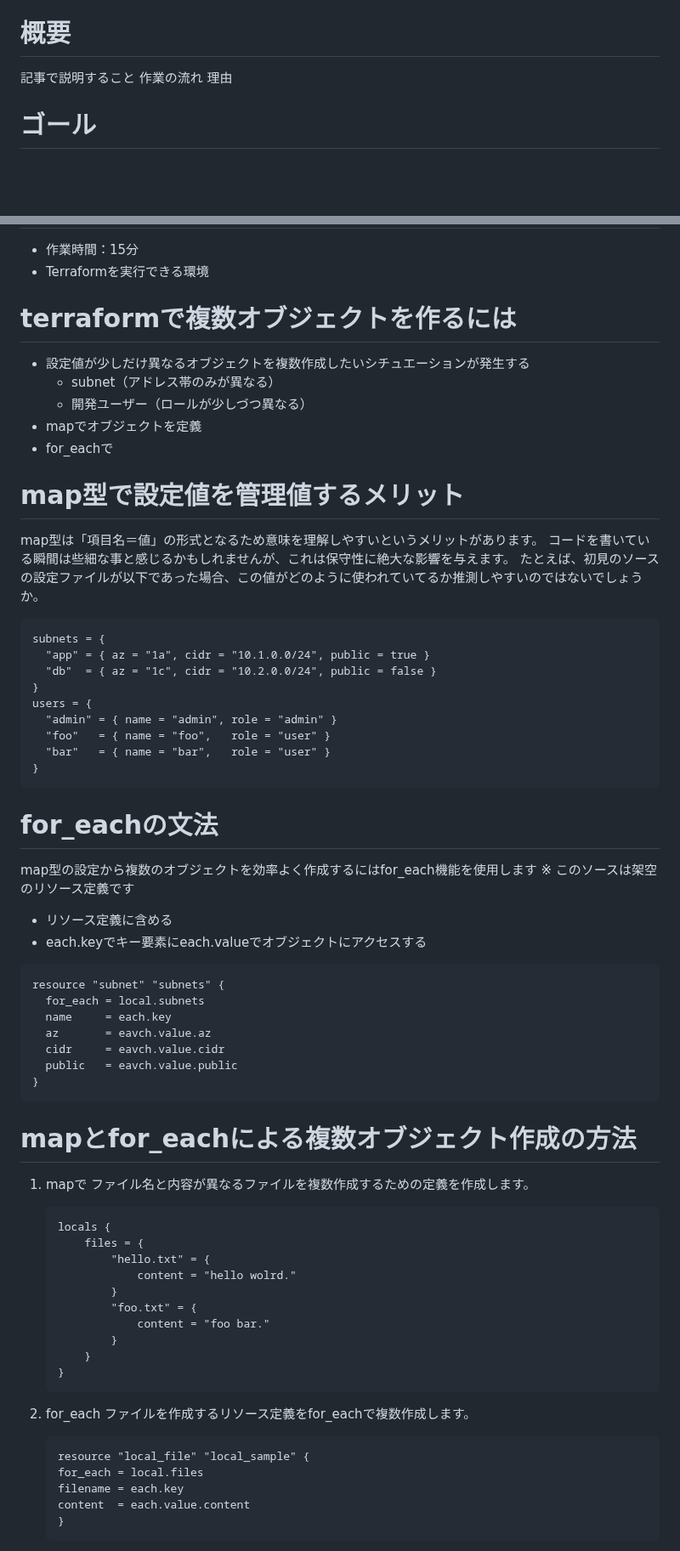
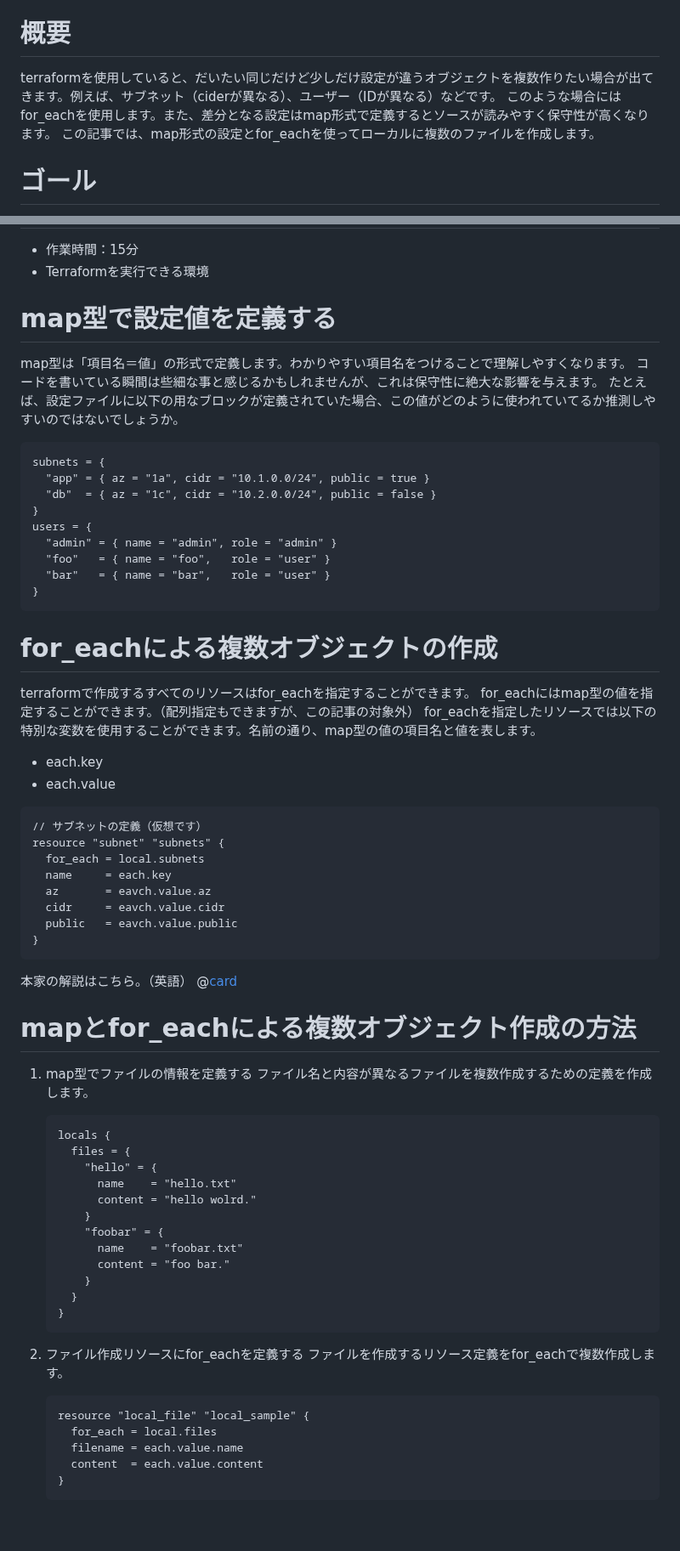
Before and after one commit to sway11466/zenn, a Markdown page: articles/terraform_biginner_multiple_object.md, 2 parts joined by grey strips. Shown at 85% size. Rendered like a GitHub page; blank space fills up the shorter version.

Commit message:
[preview] terraform multiple objects.

`````diff
--- a/articles/terraform_biginner_multiple_object.md
+++ b/articles/terraform_biginner_multiple_object.md
@@ -10,9 +10,9 @@ Terraformといえばクラウドリソースの作成ですが、この記事
 Terraform関連の他の記事は「[Terraformのきほんと応用](https://zenn.dev/sway/articles/terraform_index_list)」からどうぞ。
 
 # 概要
-記事で説明すること
-作業の流れ
-理由
+terraformを使用していると、だいたい同じだけど少しだけ設定が違うオブジェクトを複数作りたい場合が出てきます。例えば、サブネット（ciderが異なる）、ユーザー（IDが異なる）などです。
+このような場合にはfor_eachを使用します。また、差分となる設定はmap形式で定義するとソースが読みやすく保守性が高くなります。
+この記事では、map形式の設定とfor_eachを使ってローカルに複数のファイルを作成します。
 
 # ゴール
 mapとfor_eachを使って複数のファイルを作成します。
@@ -22,16 +21,9 @@ mapとfor_eachを使って複数のファイルを作成します。
 - 作業時間：15分
 - Terraformを実行できる環境
 
-# terraformで複数オブジェクトを作るには
-- 設定値が少しだけ異なるオブジェクトを複数作成したいシチュエーションが発生する
-    - subnet（アドレス帯のみが異なる）
-    - 開発ユーザー（ロールが少しづつ異なる）
-- mapでオブジェクトを定義
-- for_eachで
-
-# map型で設定値を管理値するメリット
-map型は「項目名＝値」の形式となるため意味を理解しやすいというメリットがあります。 コードを書いている瞬間は些細な事と感じるかもしれませんが、これは保守性に絶大な影響を与えます。
-たとえば、初見のソースの設定ファイルが以下であった場合、この値がどのように使われていてるか推測しやすいのではないでしょうか。
+# map型で設定値を定義する
+map型は「項目名＝値」の形式で定義します。わかりやすい項目名をつけることで理解しやすくなります。 コードを書いている瞬間は些細な事と感じるかもしれませんが、これは保守性に絶大な影響を与えます。
+たとえば、設定ファイルに以下の用なブロックが定義されていた場合、この値がどのように使われていてるか推測しやすいのではないでしょうか。
 ```hcl:example_setting.tf
 subnets = {
   "app" = { az = "1a", cidr = "10.1.0.0/24", public = true }
@@ -44,12 +36,14 @@ users = {
 }
 ```
 
-# for_eachの文法
-map型の設定から複数のオブジェクトを効率よく作成するにはfor_each機能を使用します
-※ このソースは架空のリソース定義です
-- リソース定義に含める
-- each.keyでキー要素にeach.valueでオブジェクトにアクセスする
+# for_eachによる複数オブジェクトの作成
+terraformで作成するすべてのリソースはfor_eachを指定することができます。
+for_eachにはmap型の値を指定することができます。（配列指定もできますが、この記事の対象外）
+for_eachを指定したリソースでは以下の特別な変数を使用することができます。名前の通り、map型の値の項目名と値を表します。
+- each.key
+- each.value
 ```hcl:network.tf
+// サブネットの定義（仮想です）
 resource "subnet" "subnets" {
   for_each = local.subnets
   name     = each.key
@@ -58,30 +52,34 @@ resource "subnet" "subnets" {
   public   = eavch.value.public
 }
 ```
+本家の解説はこちら。（英語）
+@[card](https://www.terraform.io/language/meta-arguments/for_each)
 
 # mapとfor_eachによる複数オブジェクト作成の方法
 
-1. mapで
+1. map型でファイルの情報を定義する
     ファイル名と内容が異なるファイルを複数作成するための定義を作成します。
     ```hcl
     locals {
-        files = {
-            "hello.txt" = {
-                content = "hello wolrd."
-            }
-            "foo.txt" = {
-                content = "foo bar."
-            }
+      files = {
+        "hello" = {
+          name    = "hello.txt"
+          content = "hello wolrd."
         }
+        "foobar" = {
+          name    = "foobar.txt"
+          content = "foo bar."
+        }
+      }
     }
     ````
 
-1. for_each
+1. ファイル作成リソースにfor_eachを定義する
     ファイルを作成するリソース定義をfor_eachで複数作成します。
     ```hcl
     resource "local_file" "local_sample" {
-    for_each = local.files
-    filename = each.key
-    content  = each.value.content
+      for_each = local.files
+      filename = each.value.name
+      content  = each.value.content
     }
     ````
`````
Also changed, not shown: other parts of articles/terraform_biginner_multiple_object.md (+12 -7 lines), images/terraform_biginner_multiple_object/terraform_biginner_multiple_object_tutorial_01.jpg (added), images/terraform_biginner_multiple_object/terraform_biginner_multiple_object_tutorial_02.jpg (added), images/terraform_biginner_multiple_object/terraform_biginner_multiple_object_tutorial_03.jpg (added), images/terraform_biginner_multiple_object/terraform_biginner_multiple_object_tutorial_04.jpg (added), images/terraform_biginner_multiple_object/terraform_biginner_multiple_object_tutorial_05.jpg (added), images/terraform_biginner_multiple_object/terraform_biginner_multiple_object_tutorial_06.jpg (added), 1 other file.
